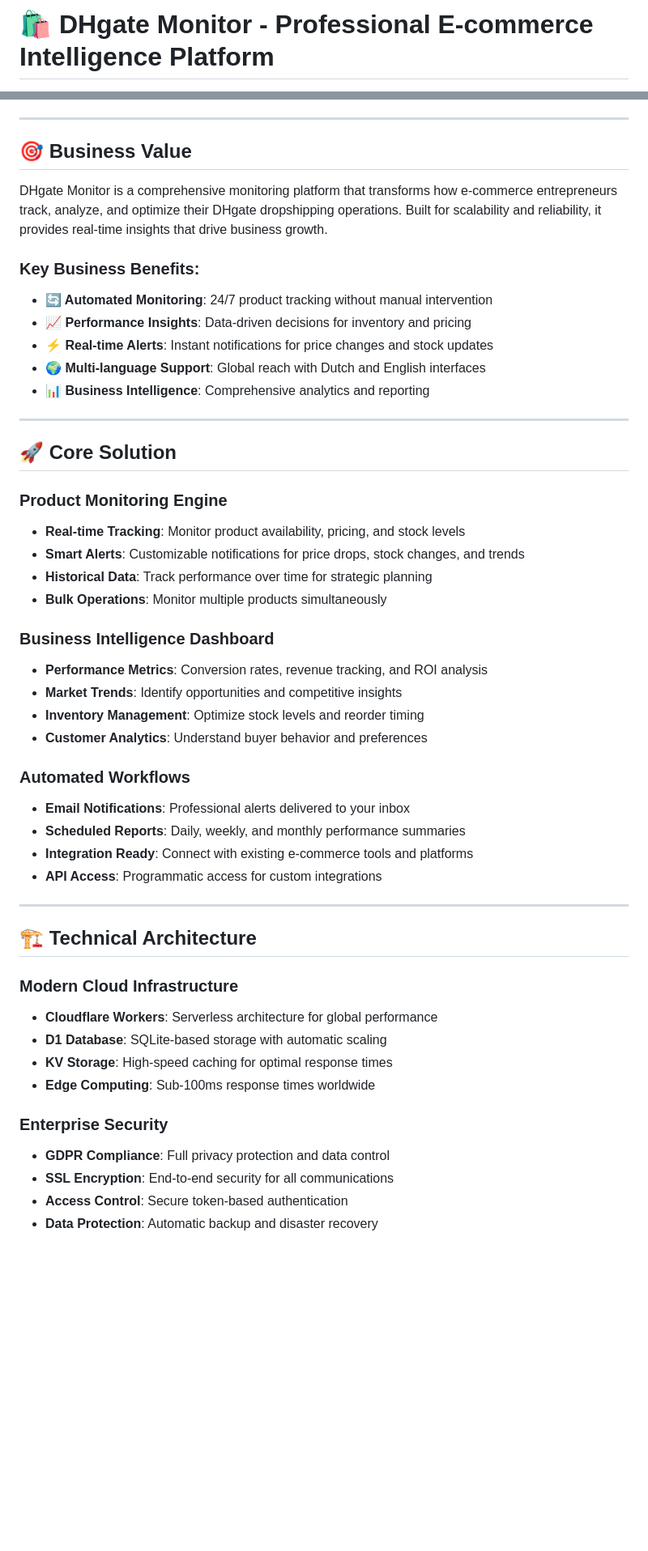
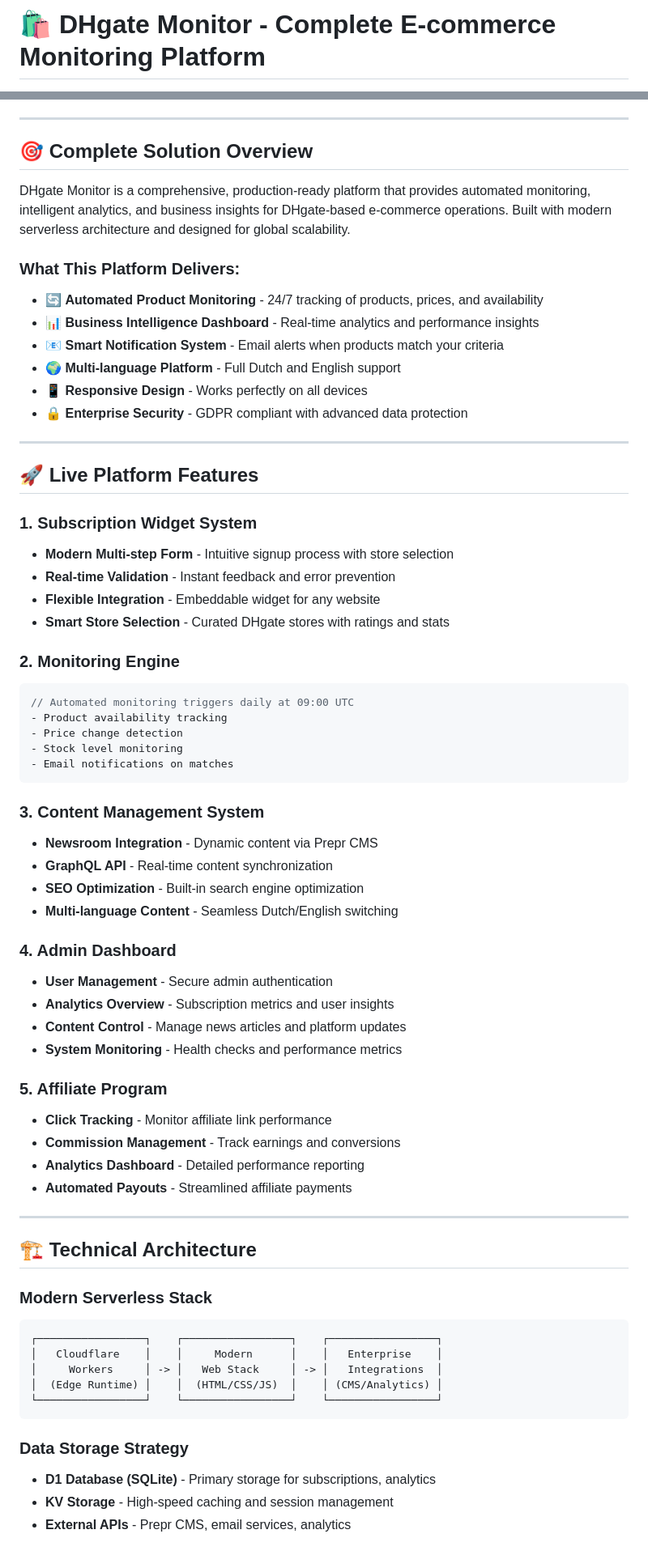
Before and after one commit to nathaljanijman/dhgate-monitor, a Markdown page: README.md, 2 parts joined by grey strips. Shown at 81% size. Drawn GitHub-style; blank space fills up the shorter version.

````diff
--- a/README.md
+++ b/README.md
@@ -1,2 +1,2 @@
-# 🛍️ DHgate Monitor - Professional E-commerce Intelligence Platform
+# 🛍️ DHgate Monitor - Complete E-commerce Monitoring Platform
 
@@ -4,52 +8,70 @@
 
 ---
 
-## 🎯 **Business Value**
+## 🎯 **Complete Solution Overview**
 
-DHgate Monitor is a comprehensive monitoring platform that transforms how e-commerce entrepreneurs track, analyze, and optimize their DHgate dropshipping operations. Built for scalability and reliability, it provides real-time insights that drive business growth.
+DHgate Monitor is a comprehensive, production-ready platform that provides automated monitoring, intelligent analytics, and business insights for DHgate-based e-commerce operations. Built with modern serverless architecture and designed for global scalability.
 
-### **Key Business Benefits:**
-- **🔄 Automated Monitoring**: 24/7 product tracking without manual intervention
-- **📈 Performance Insights**: Data-driven decisions for inventory and pricing
-- **⚡ Real-time Alerts**: Instant notifications for price changes and stock updates
-- **🌍 Multi-language Support**: Global reach with Dutch and English interfaces
-- **📊 Business Intelligence**: Comprehensive analytics and reporting
+### **What This Platform Delivers:**
+- 🔄 **Automated Product Monitoring** - 24/7 tracking of products, prices, and availability
+- 📊 **Business Intelligence Dashboard** - Real-time analytics and performance insights
+- 📧 **Smart Notification System** - Email alerts when products match your criteria
+- 🌍 **Multi-language Platform** - Full Dutch and English support
+- 📱 **Responsive Design** - Works perfectly on all devices
+- 🔒 **Enterprise Security** - GDPR compliant with advanced data protection
 
 ---
 
-## 🚀 **Core Solution**
+## 🚀 **Live Platform Features**
 
-### **Product Monitoring Engine**
-- **Real-time Tracking**: Monitor product availability, pricing, and stock levels
-- **Smart Alerts**: Customizable notifications for price drops, stock changes, and trends
-- **Historical Data**: Track performance over time for strategic planning
-- **Bulk Operations**: Monitor multiple products simultaneously
+### **1. Subscription Widget System**
+- **Modern Multi-step Form** - Intuitive signup process with store selection
+- **Real-time Validation** - Instant feedback and error prevention
+- **Flexible Integration** - Embeddable widget for any website
+- **Smart Store Selection** - Curated DHgate stores with ratings and stats
 
-### **Business Intelligence Dashboard**
-- **Performance Metrics**: Conversion rates, revenue tracking, and ROI analysis
-- **Market Trends**: Identify opportunities and competitive insights
-- **Inventory Management**: Optimize stock levels and reorder timing
-- **Customer Analytics**: Understand buyer behavior and preferences
+### **2. Monitoring Engine**
+```javascript
+// Automated monitoring triggers daily at 09:00 UTC
+- Product availability tracking
+- Price change detection
+- Stock level monitoring
+- Email notifications on matches
+```
 
-### **Automated Workflows**
-- **Email Notifications**: Professional alerts delivered to your inbox
-- **Scheduled Reports**: Daily, weekly, and monthly performance summaries
-- **Integration Ready**: Connect with existing e-commerce tools and platforms
-- **API Access**: Programmatic access for custom integrations
+### **3. Content Management System**
+- **Newsroom Integration** - Dynamic content via Prepr CMS
+- **GraphQL API** - Real-time content synchronization
+- **SEO Optimization** - Built-in search engine optimization
+- **Multi-language Content** - Seamless Dutch/English switching
+
+### **4. Admin Dashboard**
+- **User Management** - Secure admin authentication
+- **Analytics Overview** - Subscription metrics and user insights
+- **Content Control** - Manage news articles and platform updates
+- **System Monitoring** - Health checks and performance metrics
+
+### **5. Affiliate Program**
+- **Click Tracking** - Monitor affiliate link performance
+- **Commission Management** - Track earnings and conversions
+- **Analytics Dashboard** - Detailed performance reporting
+- **Automated Payouts** - Streamlined affiliate payments
 
 ---
 
 ## 🏗️ **Technical Architecture**
 
-### **Modern Cloud Infrastructure**
-- **Cloudflare Workers**: Serverless architecture for global performance
-- **D1 Database**: SQLite-based storage with automatic scaling
-- **KV Storage**: High-speed caching for optimal response times
-- **Edge Computing**: Sub-100ms response times worldwide
+### **Modern Serverless Stack**
+```
+┌─────────────────┐    ┌─────────────────┐    ┌─────────────────┐
+│   Cloudflare    │    │     Modern      │    │   Enterprise    │
+│     Workers     │ -> │   Web Stack     │ -> │   Integrations  │
+│  (Edge Runtime) │    │  (HTML/CSS/JS)  │    │ (CMS/Analytics) │
+└─────────────────┘    └─────────────────┘    └─────────────────┘
+```
 
-### **Enterprise Security**
-- **GDPR Compliance**: Full privacy protection and data control
-- **SSL Encryption**: End-to-end security for all communications
-- **Access Control**: Secure token-based authentication
-- **Data Protection**: Automatic backup and disaster recovery
+### **Data Storage Strategy**
+- **D1 Database (SQLite)** - Primary storage for subscriptions, analytics
+- **KV Storage** - High-speed caching and session management
+- **External APIs** - Prepr CMS, email services, analytics
 
````
Also changed, not shown: other parts of README.md (+174 -82 lines).
